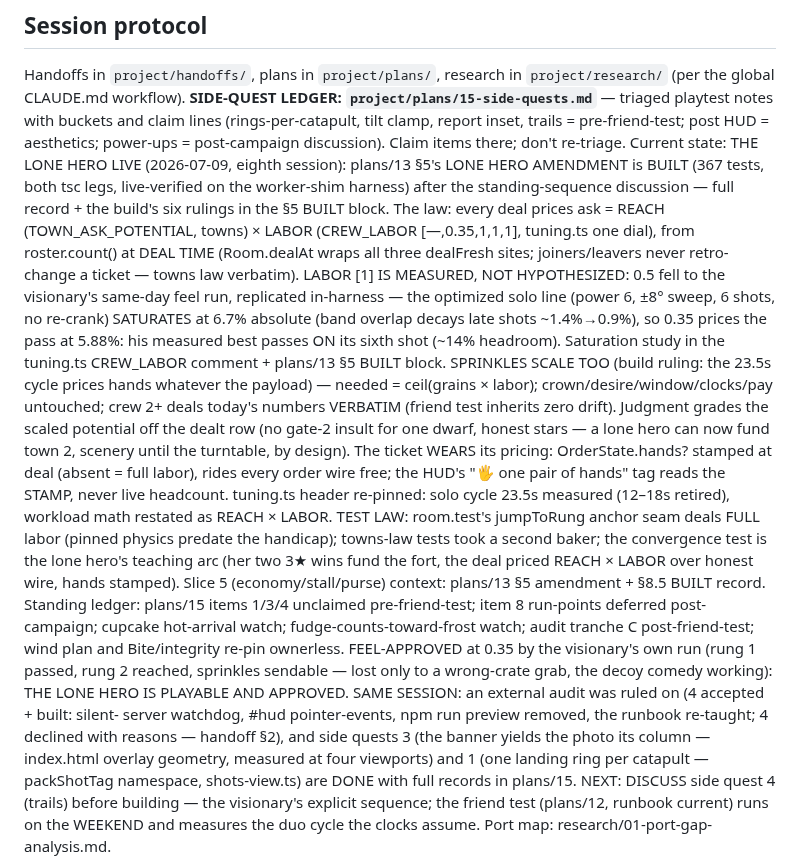
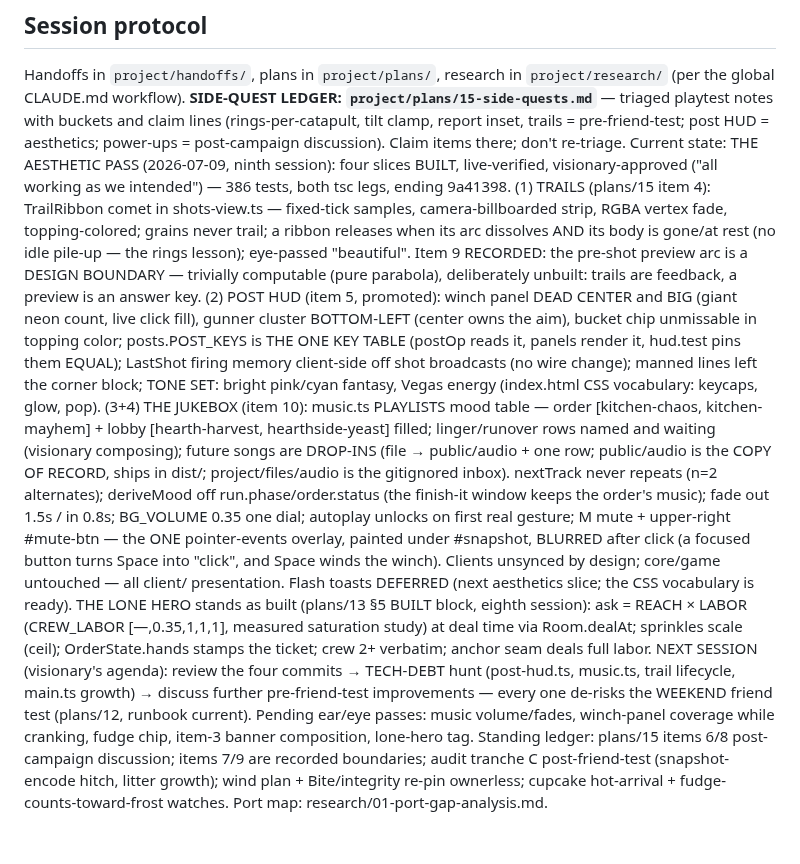
Before and after one commit to Norsninja/siege_bakery, a Markdown page: CLAUDE.md, the part around the change. Rendered like a GitHub page.

Commit message:
DOCS: session handoff — the aesthetic pass lands, the tech-debt hunt is next
Co-Authored-By: Claude Fable 5 <noreply@anthropic.com>

```diff
--- a/CLAUDE.md
+++ b/CLAUDE.md
@@ -80,52 +80,50 @@ playtest notes with buckets and claim lines (rings-per-catapult, tilt
 clamp, report inset, trails = pre-friend-test; post HUD = aesthetics;
 power-ups = post-campaign discussion). Claim items there; don't
 re-triage. Current state:
-THE LONE HERO LIVE (2026-07-09, eighth session): plans/13 §5's LONE
-HERO AMENDMENT is BUILT (367 tests, both tsc legs, live-verified on
-the worker-shim harness) after the standing-sequence discussion —
-full record + the build's six rulings in the §5 BUILT block. The
-law: every deal prices ask = REACH (TOWN_ASK_POTENTIAL, towns) ×
-LABOR (CREW_LABOR [—,0.35,1,1,1], tuning.ts one dial), from
-roster.count() at DEAL TIME (Room.dealAt wraps all three dealFresh
-sites; joiners/leavers never retro-change a ticket — towns law
-verbatim). LABOR [1] IS MEASURED, NOT HYPOTHESIZED: 0.5 fell to the
-visionary's same-day feel run, replicated in-harness — the optimized
-solo line (power 6, ±8° sweep, 6 shots, no re-crank) SATURATES at
-6.7% absolute (band overlap decays late shots ~1.4%→0.9%), so 0.35
-prices the pass at 5.88%: his measured best passes ON its sixth
-shot (~14% headroom). Saturation study in the tuning.ts CREW_LABOR
-comment + plans/13 §5 BUILT block. SPRINKLES SCALE TOO (build ruling: the 23.5s cycle
-prices hands whatever the payload) — needed = ceil(grains × labor);
-crown/desire/window/clocks/pay untouched; crew 2+ deals today's
-numbers VERBATIM (friend test inherits zero drift). Judgment grades
-the scaled potential off the dealt row (no gate-2 insult for one
-dwarf, honest stars — a lone hero can now fund town 2, scenery
-until the turntable, by design). The ticket WEARS its pricing:
-OrderState.hands? stamped at deal (absent = full labor), rides
-every order wire free; the HUD's "🖐 one pair of hands" tag reads
-the STAMP, never live headcount. tuning.ts header re-pinned: solo
-cycle 23.5s measured (12–18s retired), workload math restated as
-REACH × LABOR. TEST LAW: room.test's jumpToRung anchor seam deals
-FULL labor (pinned physics predate the handicap); towns-law tests
-took a second baker; the convergence test is the lone hero's
-teaching arc (her two 3★ wins fund the fort, the deal priced
-REACH × LABOR over honest wire, hands stamped). Slice 5 (economy/stall/purse)
-context: plans/13 §5 amendment + §8.5 BUILT record. Standing
-ledger: plans/15 items 1/3/4 unclaimed pre-friend-test; item 8
-run-points deferred post-campaign; cupcake hot-arrival watch;
-fudge-counts-toward-frost watch; audit tranche C post-friend-test;
-wind plan and Bite/integrity re-pin ownerless. FEEL-APPROVED at
-0.35 by the visionary's own run (rung 1 passed, rung 2 reached,
-sprinkles sendable — lost only to a wrong-crate grab, the decoy
-comedy working): THE LONE HERO IS PLAYABLE AND APPROVED. SAME
-SESSION: an external audit was ruled on (4 accepted + built: silent-
-server watchdog, #hud pointer-events, npm run preview removed, the
-runbook re-taught; 4 declined with reasons — handoff §2), and side
-quests 3 (the banner yields the photo its column — index.html
-overlay geometry, measured at four viewports) and 1 (one landing
-ring per catapult — packShotTag namespace, shots-view.ts) are DONE
-with full records in plans/15. NEXT: DISCUSS side quest 4 (trails)
-before building — the visionary's explicit sequence; the friend
-test (plans/12, runbook current) runs on the WEEKEND and measures
-the duo cycle the clocks assume. Port map:
+THE AESTHETIC PASS (2026-07-09, ninth session): four slices BUILT,
+live-verified, visionary-approved ("all working as we intended") —
+386 tests, both tsc legs, ending 9a41398. (1) TRAILS (plans/15 item
+4): TrailRibbon comet in shots-view.ts — fixed-tick samples,
+camera-billboarded strip, RGBA vertex fade, topping-colored; grains
+never trail; a ribbon releases when its arc dissolves AND its body
+is gone/at rest (no idle pile-up — the rings lesson); eye-passed
+"beautiful". Item 9 RECORDED: the pre-shot preview arc is a DESIGN
+BOUNDARY — trivially computable (pure parabola), deliberately
+unbuilt: trails are feedback, a preview is an answer key. (2) POST
+HUD (item 5, promoted): winch panel DEAD CENTER and BIG (giant neon
+count, live click fill), gunner cluster BOTTOM-LEFT (center owns the
+aim), bucket chip unmissable in topping color; posts.POST_KEYS is
+THE ONE KEY TABLE (postOp reads it, panels render it, hud.test pins
+them EQUAL); LastShot firing memory client-side off shot broadcasts
+(no wire change); manned lines left the corner block; TONE SET:
+bright pink/cyan fantasy, Vegas energy (index.html CSS vocabulary:
+keycaps, glow, pop). (3+4) THE JUKEBOX (item 10): music.ts PLAYLISTS
+mood table — order [kitchen-chaos, kitchen-mayhem] + lobby
+[hearth-harvest, hearthside-yeast] filled; linger/runover rows named
+and waiting (visionary composing); future songs are DROP-INS (file →
+public/audio + one row; public/audio is the COPY OF RECORD, ships in
+dist/; project/files/audio is the gitignored inbox). nextTrack never
+repeats (n=2 alternates); deriveMood off run.phase/order.status (the
+finish-it window keeps the order's music); fade out 1.5s / in 0.8s;
+BG_VOLUME 0.35 one dial; autoplay unlocks on first real gesture; M
+mute + upper-right #mute-btn — the ONE pointer-events overlay,
+painted under #snapshot, BLURRED after click (a focused button turns
+Space into "click", and Space winds the winch). Clients unsynced by
+design; core/game untouched — all client/ presentation. Flash toasts
+DEFERRED (next aesthetics slice; the CSS vocabulary is ready). THE
+LONE HERO stands as built (plans/13 §5 BUILT block, eighth session):
+ask = REACH × LABOR (CREW_LABOR [—,0.35,1,1,1], measured saturation
+study) at deal time via Room.dealAt; sprinkles scale (ceil);
+OrderState.hands stamps the ticket; crew 2+ verbatim; anchor seam
+deals full labor. NEXT SESSION (visionary's agenda): review the four
+commits → TECH-DEBT hunt (post-hud.ts, music.ts, trail lifecycle,
+main.ts growth) → discuss further pre-friend-test improvements —
+every one de-risks the WEEKEND friend test (plans/12, runbook
+current). Pending ear/eye passes: music volume/fades, winch-panel
+coverage while cranking, fudge chip, item-3 banner composition,
+lone-hero tag. Standing ledger: plans/15 items 6/8 post-campaign
+discussion; items 7/9 are recorded boundaries; audit tranche C
+post-friend-test (snapshot-encode hitch, litter growth); wind plan +
+Bite/integrity re-pin ownerless; cupcake hot-arrival +
+fudge-counts-toward-frost watches. Port map:
 research/01-port-gap-analysis.md.
```
Also changed, not shown: project/handoffs/2026-07-09-aesthetic-pass-trails-hud-jukebox.md (added, +239 -0 lines).
